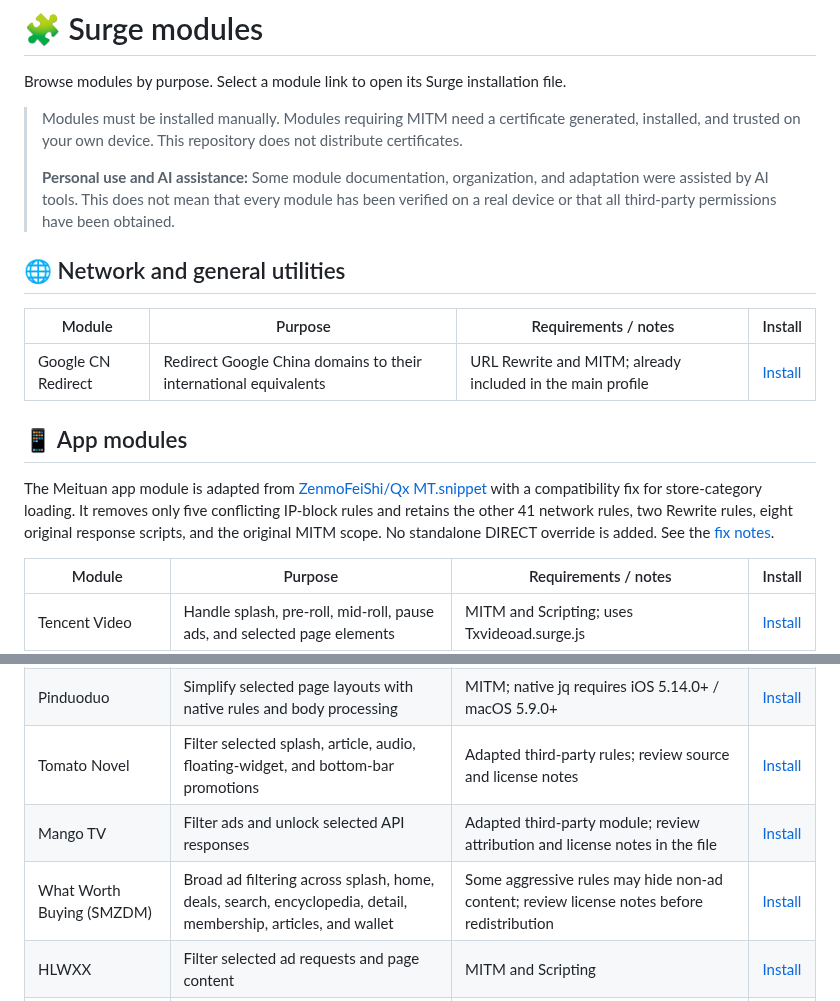
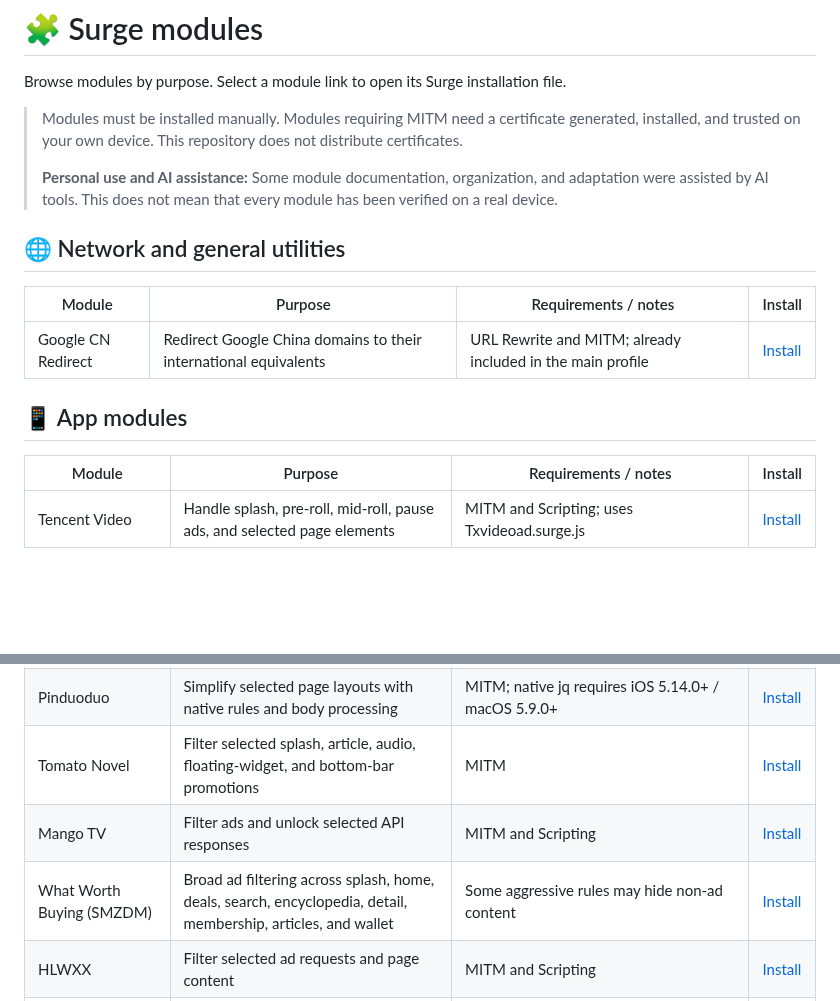
Before and after one commit to jingchen21/Surge-iOS, a Markdown page: Modules/README.md, 2 parts joined by grey strips. GitHub-like rendering; blank space fills up the shorter version.

Commit message:
Remove all third-party author and source mentions from Modules README

```diff
--- a/Modules/README.md
+++ b/Modules/README.md
@@ -4,7 +4,7 @@ Browse modules by purpose. Select a module link to open its Surge installation f
 
 > Modules must be installed manually. Modules requiring MITM need a certificate generated, installed, and trusted on your own device. This repository does not distribute certificates.
 >
-> **Personal use and AI assistance:** Some module documentation, organization, and adaptation were assisted by AI tools. This does not mean that every module has been verified on a real device or that all third-party permissions have been obtained.
+> **Personal use and AI assistance:** Some module documentation, organization, and adaptation were assisted by AI tools. This does not mean that every module has been verified on a real device.
 
 ## 🌐 Network and general utilities
 
@@ -13,8 +13,6 @@ Browse modules by purpose. Select a module link to open its Surge installation f
 | Google CN Redirect | Redirect Google China domains to their international equivalents | URL Rewrite and MITM; already included in the main profile | [Install](https://raw.githubusercontent.com/jingchen21/Surge-iOS/main/Modules/Google-CN-Redirect.sgmodule) |
 
 ## 📱 App modules
-
-The Meituan app module is adapted from [ZenmoFeiShi/Qx MT.snippet](https://github.com/ZenmoFeiShi/Qx/blob/main/MT.snippet) with a compatibility fix for store-category loading. It removes only five conflicting IP-block rules and retains the other 41 network rules, two Rewrite rules, eight original response scripts, and the original MITM scope. No standalone DIRECT override is added. See the [fix notes](../docs/MEITUAN_CLASSIFICATION_FIX.md).
 
 | Module | Purpose | Requirements / notes | Install |
 | --- | --- | --- | --- |
@@ -30,9 +28,9 @@ The Meituan app module is adapted from [ZenmoFeiShi/Qx MT.snippet](https://githu
 | SPDB splash image filter | Block a splash image by its actual image dimensions | MITM and Scripting; dimensions refer to the image asset, not the phone display; see [notes](../docs/SPDB.md) | [Install](https://raw.githubusercontent.com/jingchen21/Surge-iOS/main/Modules/SPDB.sgmodule) |
 | HelloBike | Port selected ad and page handling | MITM and Scripting; real-app validation is pending | [Install](https://raw.githubusercontent.com/jingchen21/Surge-iOS/main/Modules/HelloBike.sgmodule) |
 | Pinduoduo | Simplify selected page layouts with native rules and body processing | MITM; native jq requires iOS 5.14.0+ / macOS 5.9.0+ | [Install](https://raw.githubusercontent.com/jingchen21/Surge-iOS/main/Modules/Pinduoduo.sgmodule) |
-| Tomato Novel | Filter selected splash, article, audio, floating-widget, and bottom-bar promotions | Adapted third-party rules; review source and license notes | [Install](https://raw.githubusercontent.com/jingchen21/Surge-iOS/main/Modules/FanQieNovel.sgmodule) |
-| Mango TV | Filter ads and unlock selected API responses | Adapted third-party module; review attribution and license notes in the file | [Install](https://raw.githubusercontent.com/jingchen21/Surge-iOS/main/Modules/MangoTV.sgmodule) |
-| What Worth Buying (SMZDM) | Broad ad filtering across splash, home, deals, search, encyclopedia, detail, membership, articles, and wallet | Some aggressive rules may hide non-ad content; review license notes before redistribution | [Install](https://raw.githubusercontent.com/jingchen21/Surge-iOS/main/Modules/SMZDM-AdFilter-Complete.sgmodule) |
+| Tomato Novel | Filter selected splash, article, audio, floating-widget, and bottom-bar promotions | MITM | [Install](https://raw.githubusercontent.com/jingchen21/Surge-iOS/main/Modules/FanQieNovel.sgmodule) |
+| Mango TV | Filter ads and unlock selected API responses | MITM and Scripting | [Install](https://raw.githubusercontent.com/jingchen21/Surge-iOS/main/Modules/MangoTV.sgmodule) |
+| What Worth Buying (SMZDM) | Broad ad filtering across splash, home, deals, search, encyclopedia, detail, membership, articles, and wallet | Some aggressive rules may hide non-ad content | [Install](https://raw.githubusercontent.com/jingchen21/Surge-iOS/main/Modules/SMZDM-AdFilter-Complete.sgmodule) |
 | HLWXX | Filter selected ad requests and page content | MITM and Scripting | [Install](https://raw.githubusercontent.com/jingchen21/Surge-iOS/main/Modules/hlwxx_remove_ads.sgmodule) |
 | Flightradar24 | Rewrite user-session and subscribe responses | MITM and Scripting; use at own risk regarding ToS | [Install](https://raw.githubusercontent.com/jingchen21/Surge-iOS/main/Modules/Flightradar24.sgmodule) |
 
```
